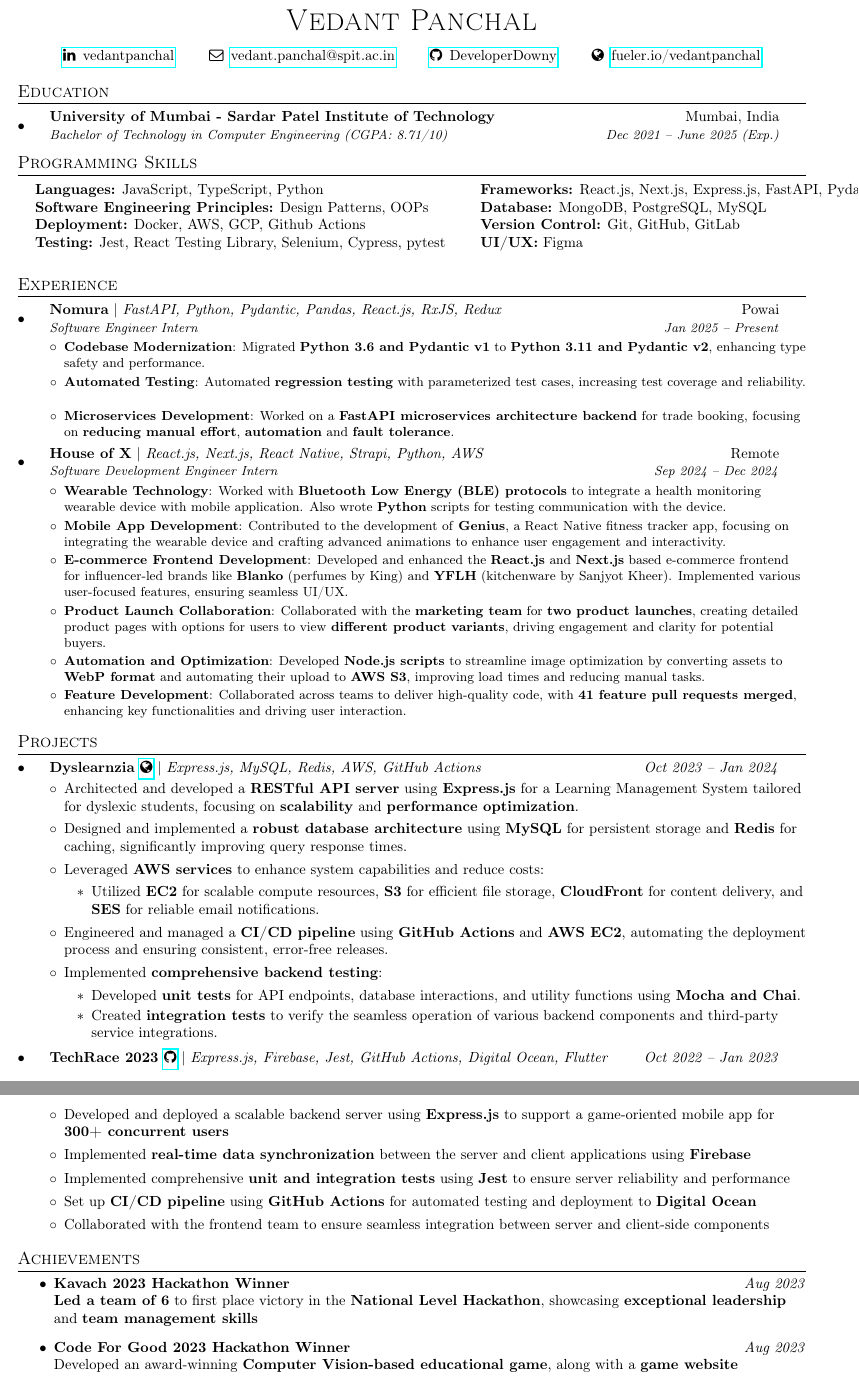
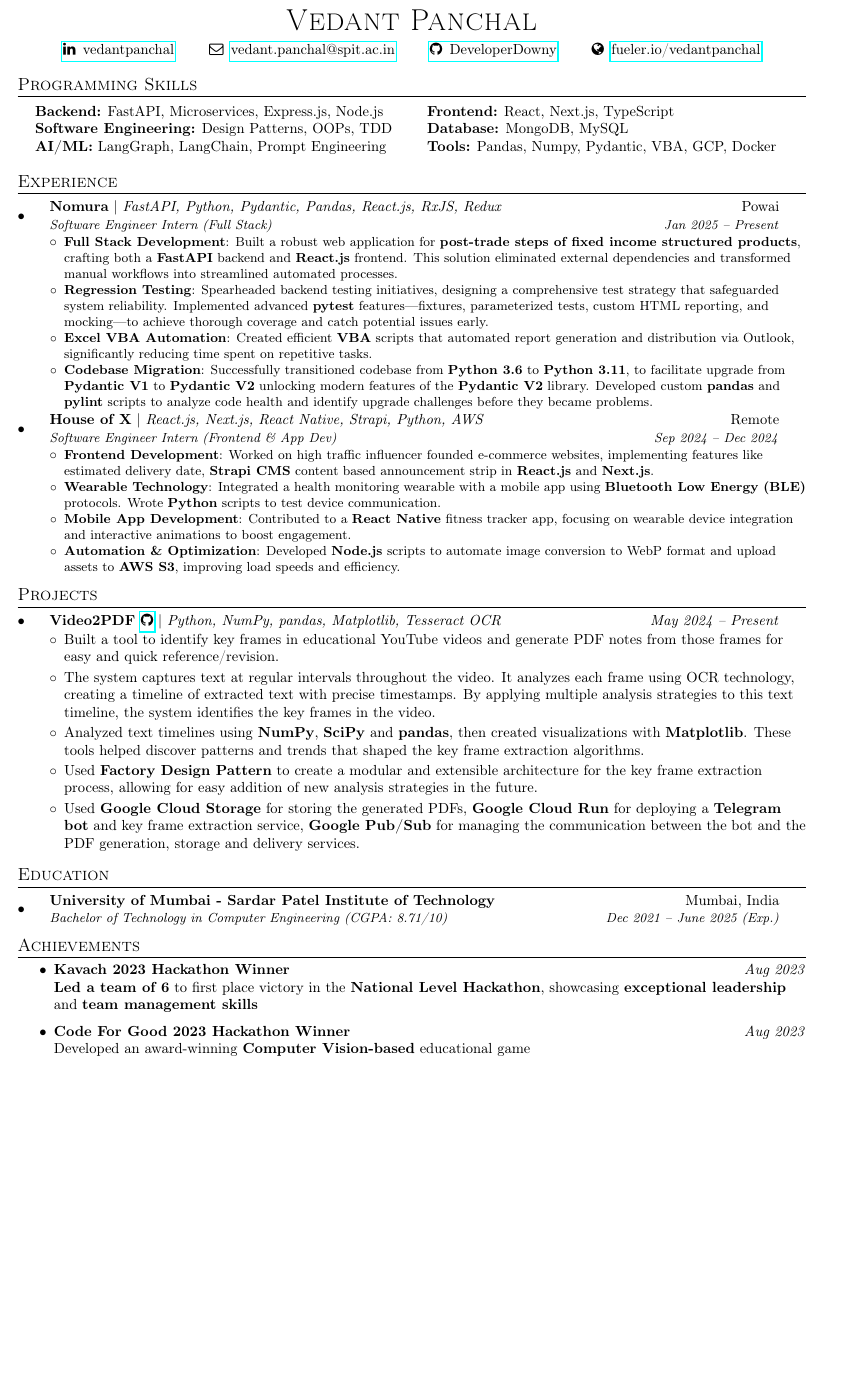
Before and after one commit to DeveloperDowny/swappable-resume, a LaTeX document (latex-code/main.tex, which reads latex-code/components/common/achievements.tex, latex-code/components/dmt/experiences/hox.tex, latex-code/components/dmt/experiences/nomura.tex): two parts of pages 1 and 2 of 2 before the commit and part of the page after it, the two joined at a grey line, cut so that both start at the same text, the shorter picture padded with empty space. Compiled offline with pdfLaTeX.

Commit message:
feat(dmt): completed

```diff
--- a/latex-code/components/common/achievements.tex
+++ b/latex-code/components/common/achievements.tex
@@ -3,5 +3,5 @@
 	\item \textbf{Kavach 2023 Hackathon Winner}  \hfill \textit{Aug 2023} \\
 	      \textbf{Led a team of 6} to first place victory in the \textbf{National Level Hackathon}, showcasing \textbf{exceptional leadership} and \textbf{team management skills}
 	\item \textbf{Code For Good 2023 Hackathon Winner}\hfill \textit{Aug 2023} \\
-	      Developed an award-winning \textbf{Computer Vision-based educational game}, along with a \textbf{game website}
+	      Developed an award-winning \textbf{Computer Vision-based} educational game
 \end{itemize}
--- /dev/null
+++ b/latex-code/components/dmt/experiences/hox.tex
@@ -0,0 +1,12 @@
+\resumeSubheading
+{House of X}{Remote}
+{Software Engineer Intern (Frontend \& App Dev)}{Sep 2024 -- Dec 2024}{| \textit{React.js, Next.js, React Native, Strapi, Python, AWS}}
+\resumeItemListStart
+\resumeItem{Frontend Development}{Worked on high traffic influencer founded e-commerce websites, implementing features like estimated delivery date, \textbf{Strapi CMS} content based announcement strip in \textbf{React.js} and \textbf{Next.js}.}
+\resumeItem{Wearable Technology}
+{Integrated a health monitoring wearable with a mobile app using \textbf{Bluetooth Low Energy (BLE)} protocols. Wrote \textbf{Python} scripts to test device communication.}
+\resumeItem{Mobile App Development}
+{Contributed to a \textbf{React Native} fitness tracker app, focusing on wearable device integration and interactive animations to boost engagement.}
+\resumeItem{Automation \& Optimization}
+{Developed \textbf{Node.js} scripts to automate image conversion to WebP format and upload assets to \textbf{AWS S3}, improving load speeds and efficiency.}
+\resumeItemListEnd
--- /dev/null
+++ b/latex-code/components/dmt/experiences/nomura.tex
@@ -0,0 +1,13 @@
+\resumeSubheading
+{Nomura}{Powai}
+{Software Engineer Intern (Full Stack)}{Jan 2025 -- Present}{| \textit{FastAPI, Python, Pydantic, Pandas, React.js, RxJS, Redux}}
+\resumeItemListStart
+\resumeItem{Full Stack Development}
+{Built a robust web application for \textbf{post-trade steps of fixed income structured products}, crafting both a \textbf{FastAPI} backend and \textbf{React.js} frontend. This solution eliminated external dependencies and transformed manual workflows into streamlined automated processes.}
+\resumeItem{Regression Testing}
+{Spearheaded backend testing initiatives, designing a comprehensive test strategy that safeguarded system reliability. Implemented advanced \textbf{pytest} features—fixtures, parameterized tests, custom HTML reporting, and mocking—to achieve thorough coverage and catch potential issues early.}
+\resumeItem{Excel VBA Automation}
+{Created efficient \textbf{VBA} scripts that automated report generation and distribution via Outlook, significantly reducing time spent on repetitive tasks.}
+\resumeItem{Codebase Migration}
+{Successfully transitioned codebase from \textbf{Python 3.6} to \textbf{Python 3.11}, to facilitate upgrade from \textbf{Pydantic V1} to \textbf{Pydantic V2} unlocking modern features of the \textbf{Pydantic V2} library. Developed custom \textbf{pandas} and \textbf{pylint} scripts to analyze code health and identify upgrade challenges before they became problems.}
+\resumeItemListEnd
--- /dev/null
+++ b/latex-code/components/dmt/projects/glimpsify.tex
@@ -0,0 +1,11 @@
+\resumeSubheadings
+{Video2PDF \githublink{https://github.com/DeveloperDowny/most_info_frame_extractor}}
+{May 2024 -- Present}
+{}{}{| \textit{Python, NumPy, pandas, Matplotlib, Tesseract OCR}}
+\resumeItemListStart
+\item Built a tool to identify key frames in educational YouTube videos and generate PDF notes from those frames for easy and quick reference/revision.
+\item The system captures text at regular intervals throughout the video. It analyzes each frame using OCR technology, creating a timeline of extracted text with precise timestamps. By applying multiple analysis strategies to this text timeline, the system identifies the key frames in the video.
+\item Analyzed text timelines using \textbf{NumPy}, \textbf{SciPy} and \textbf{pandas}, then created visualizations with \textbf{Matplotlib}. These tools helped discover patterns and trends that shaped the key frame extraction algorithms.
+\item Used \textbf{Factory Design Pattern} to create a modular and extensible architecture for the key frame extraction process, allowing for easy addition of new analysis strategies in the future.
+\item Used \textbf{Google Cloud Storage} for storing the generated PDFs, \textbf{Google Cloud Run} for deploying a \textbf{Telegram bot} and key frame extraction service, \textbf{Google Pub/Sub} for managing the communication between the bot and the PDF generation, storage and delivery services.
+\resumeItemListEnd
--- /dev/null
+++ b/latex-code/components/dmt/sections/experience.tex
@@ -0,0 +1,6 @@
+\section{Experience}
+\resumeSubHeadingListStart
+\input{components/dmt/experiences/nomura}
+\vspace{0.5pt}
+\input{components/dmt/experiences/hox}
+\resumeSubHeadingListEnd
--- /dev/null
+++ b/latex-code/components/dmt/sections/projects.tex
@@ -0,0 +1,4 @@
+\section{Projects}
+\resumeSubHeadingListStart
+\input{components/dmt/projects/glimpsify}
+\resumeSubHeadingListEnd
--- /dev/null
+++ b/latex-code/components/dmt/sections/skills.tex
@@ -0,0 +1,6 @@
+\section{Programming Skills}
+\begin{tabular}{ll}
+	\customFormat{Backend}{FastAPI, Microservices, Express.js, Node.js} & \customFormat{Frontend}{React, Next.js, TypeScript}             \\
+	\customFormat{Software Engineering}{Design Patterns, OOPs, TDD}     & \customFormat{Database}{MongoDB, MySQL}                         \\
+	\customFormat{AI/ML}{LangGraph, LangChain, Prompt Engineering }     & \customFormat{Tools}{Pandas, Numpy, Pydantic, VBA, GCP, Docker} \\
+\end{tabular}
--- a/latex-code/main.tex
+++ b/latex-code/main.tex
@@ -1,4 +1,4 @@
-\documentclass[letterpaper,10pt]{article}
+\documentclass[letterpaper,1pt]{article}
 
 \usepackage{latexsym}
 \usepackage[empty]{fullpage}
@@ -40,7 +40,7 @@
   \vspace{-4pt}\scshape\raggedright\large
 }{}{0em}{}[\color{black}\titlerule \vspace{-5pt}]
 
-\newcommand{\resumeType}{sde} % Options: fs, back, front, sde, fs-front, hox, hox-work, nomura
+\newcommand{\resumeType}{dmt} % Options: fs, back, front, sde, fs-front, hox, hox-work, nomura, dmt
 
 \newcommand{\resumeItem}[2]{
   \item\small{
```
Also changed, not shown: latex-code/components/common/experiences/hox.tex (added, +18 -0 lines), latex-code/components/common/experiences/nomura.tex (added, +11 -0 lines), latex-code/components/dmt/projects/langgraph-chatbot.tex (added, +11 -0 lines), latex-code/components/dmt/projects/techrace-backend.tex (added, +11 -0 lines), latex-code/main.tex (15 more changed lines).
